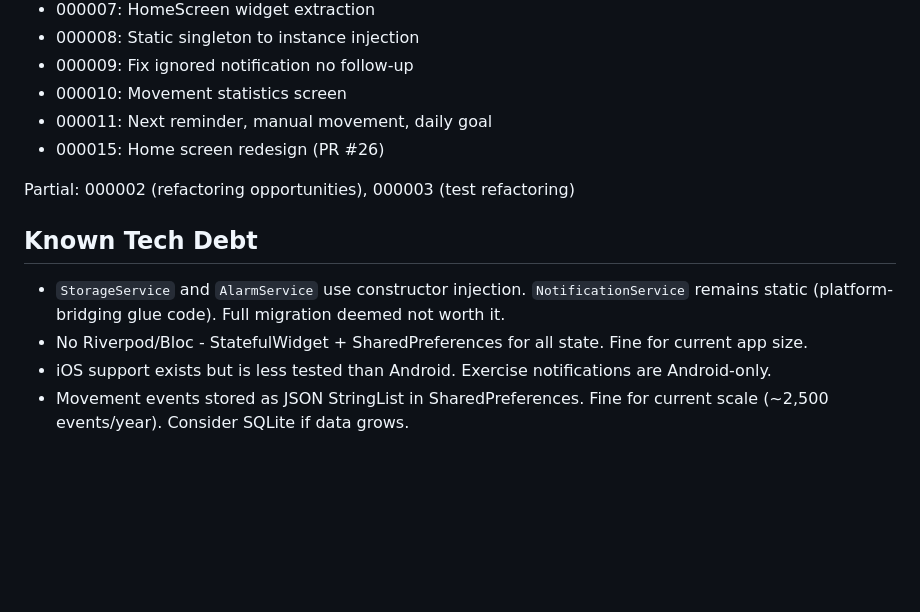
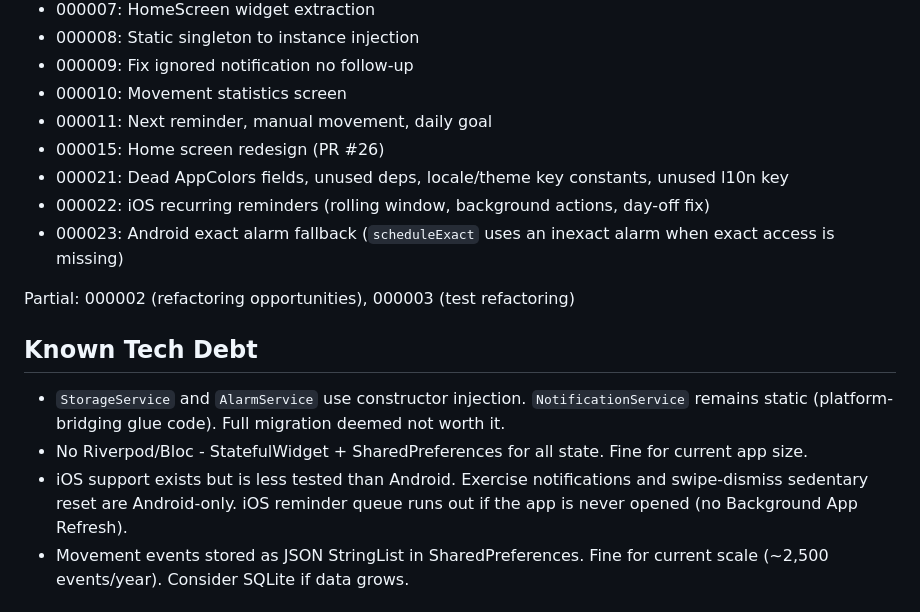
Before and after one commit to bazha/hourly-reminder, a Markdown page: .claude/context.md, the part around one of its changes. Drawn GitHub-style; blank space fills up the shorter version.

```diff
--- a/.claude/context.md
+++ b/.claude/context.md
@@ -115,6 +131,9 @@ Completed plans in `docs/01_change_plans/`:
 - 000010: Movement statistics screen
 - 000011: Next reminder, manual movement, daily goal
 - 000015: Home screen redesign (PR #26)
+- 000021: Dead AppColors fields, unused deps, locale/theme key constants, unused l10n key
+- 000022: iOS recurring reminders (rolling window, background actions, day-off fix)
+- 000023: Android exact alarm fallback (`scheduleExact` uses an inexact alarm when exact access is missing)
 
 Partial: 000002 (refactoring opportunities), 000003 (test refactoring)
 
@@ -122,7 +141,7 @@ Partial: 000002 (refactoring opportunities), 000003 (test refactoring)
 
 - `StorageService` and `AlarmService` use constructor injection. `NotificationService` remains static (platform-bridging glue code). Full migration deemed not worth it.
 - No Riverpod/Bloc - StatefulWidget + SharedPreferences for all state. Fine for current app size.
-- iOS support exists but is less tested than Android. Exercise notifications are Android-only.
+- iOS support exists but is less tested than Android. Exercise notifications and swipe-dismiss sedentary reset are Android-only. iOS reminder queue runs out if the app is never opened (no Background App Refresh).
 - Movement events stored as JSON StringList in SharedPreferences. Fine for current scale (~2,500 events/year). Consider SQLite if data grows.
 
 ## MethodChannels
```
Also changed, not shown: other parts of .claude/context.md (+20 -4 lines), README.md (+7 -7 lines).
